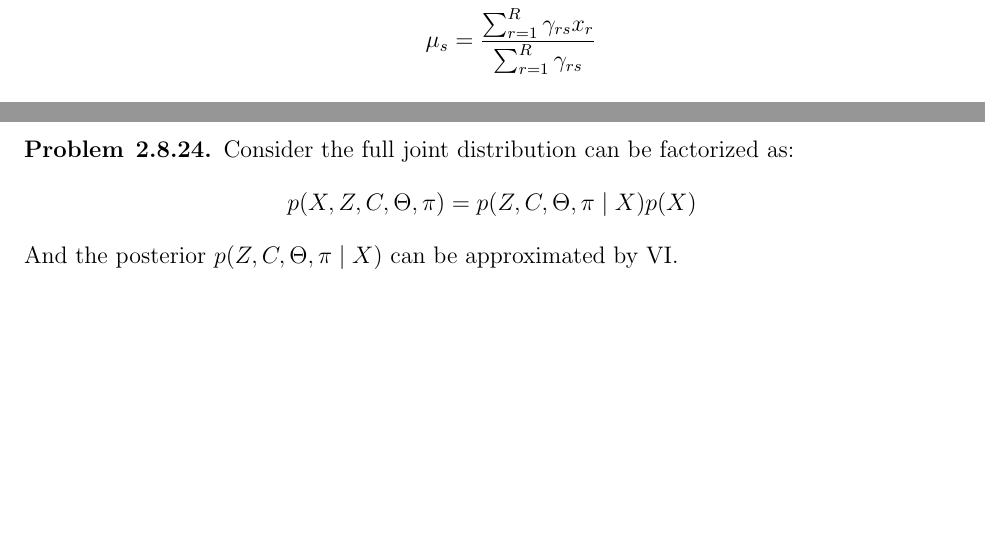
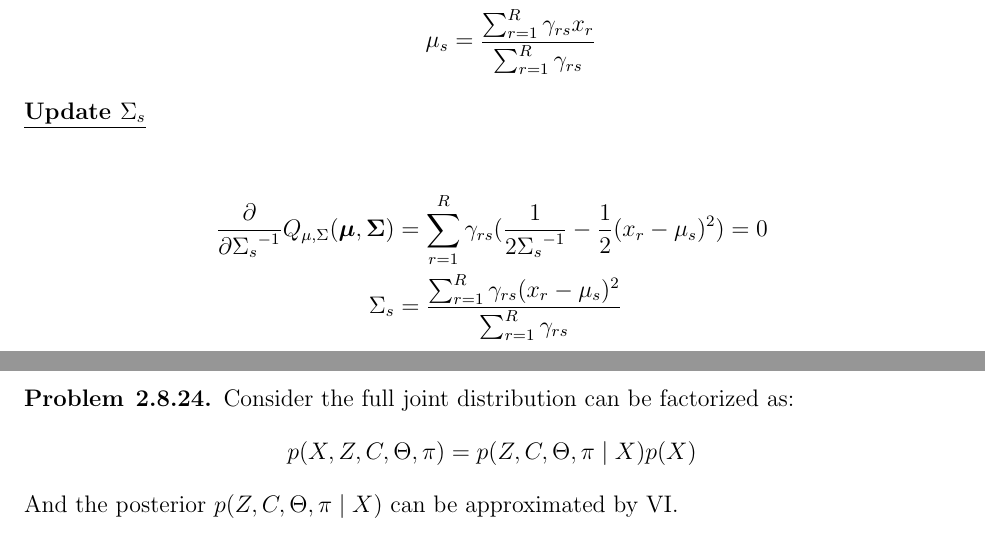
Before and after one commit to chris4540/DD2434_Advanced_ML, a LaTeX document (assign2/ChunHungLin_a2.tex): two parts of pages 2 and 3 of 14, joined at a grey line, cut so that both start at the same text, the shorter picture padded with empty space. Compiled offline with pdfLaTeX.

Commit message:
[2.6] Update Sigma_s

```diff
--- a/assign2/ChunHungLin_a2.tex
+++ b/assign2/ChunHungLin_a2.tex
@@ -119,6 +118,17 @@ to zero.
     &= \sum_{r=1}^{R} \gamma_{rs}(\frac{x_r - \mu_s}{\Sigma_s}) = 0 \\
     \mu_s &= \frac{\sum_{r=1}^{R}\gamma_{rs}x_r}{\sum_{r=1}^{R}\gamma_{rs}}
 \end{align*}
+
+\begin{flushleft}
+    \textbf{\underline{Update $\Sigma_s$}}
+\end{flushleft}
+
+\begin{align*}
+    \frac{\partial}{\partial {\Sigma_s}^{-1}}Q_{\mu, \Sigma}(\bm{\mu}, \bm{\Sigma})
+    &= \sum_{r=1}^{R} \gamma_{rs}(\frac{1}{2{\Sigma_s}^{-1}} - \frac{1}{2}(x_r - \mu_s)^2) = 0 \\
+    \Sigma_s &= \frac{\sum_{r=1}^{R}\gamma_{rs}(x_r - \mu_s)^2}{\sum_{r=1}^{R}\gamma_{rs}}
+\end{align*}
+
 \end{problem}
 \pagebreak
 
```
Also changed, not shown: assign2/ChunHungLin_a2.tex (1 more changed lines).
